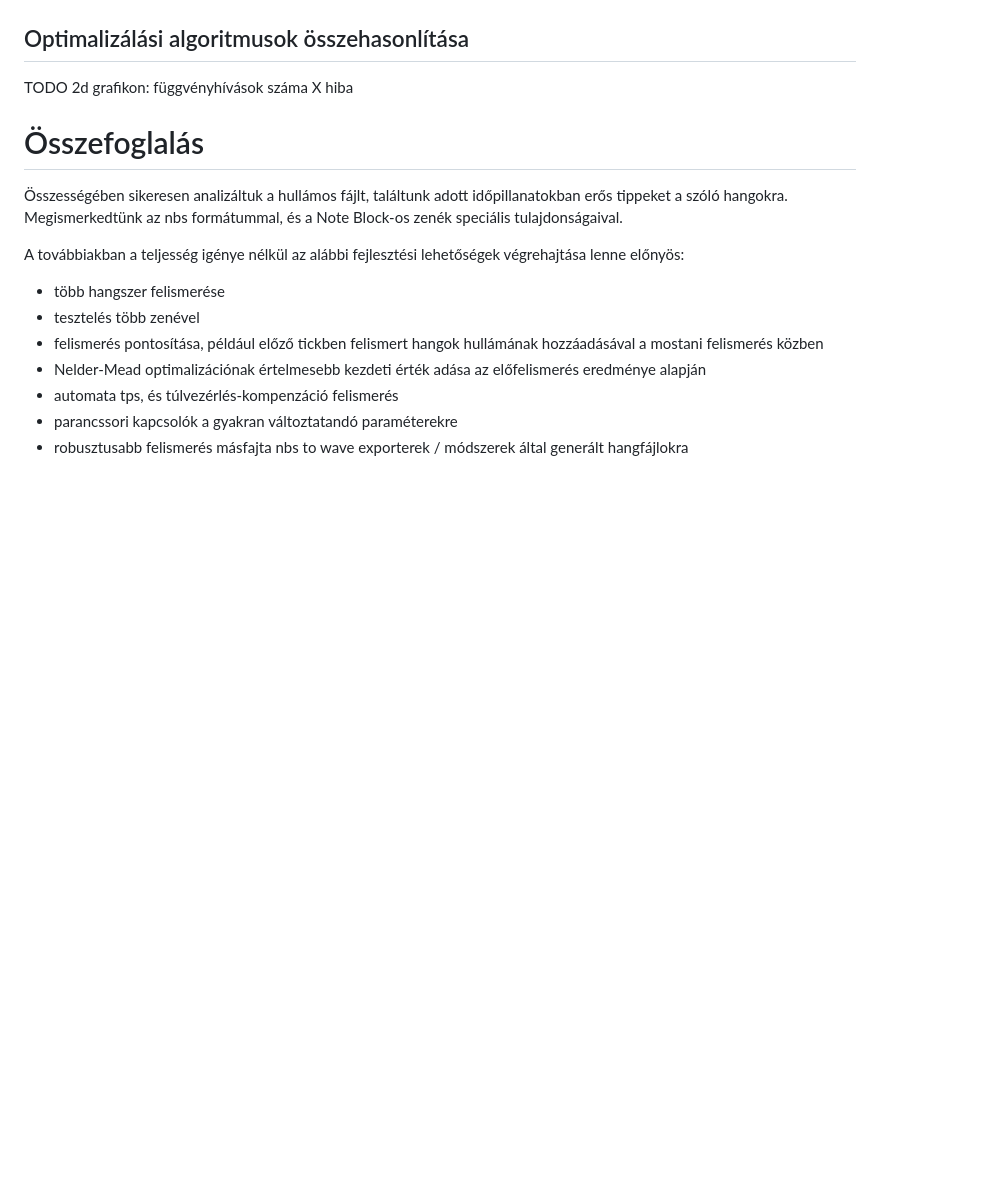
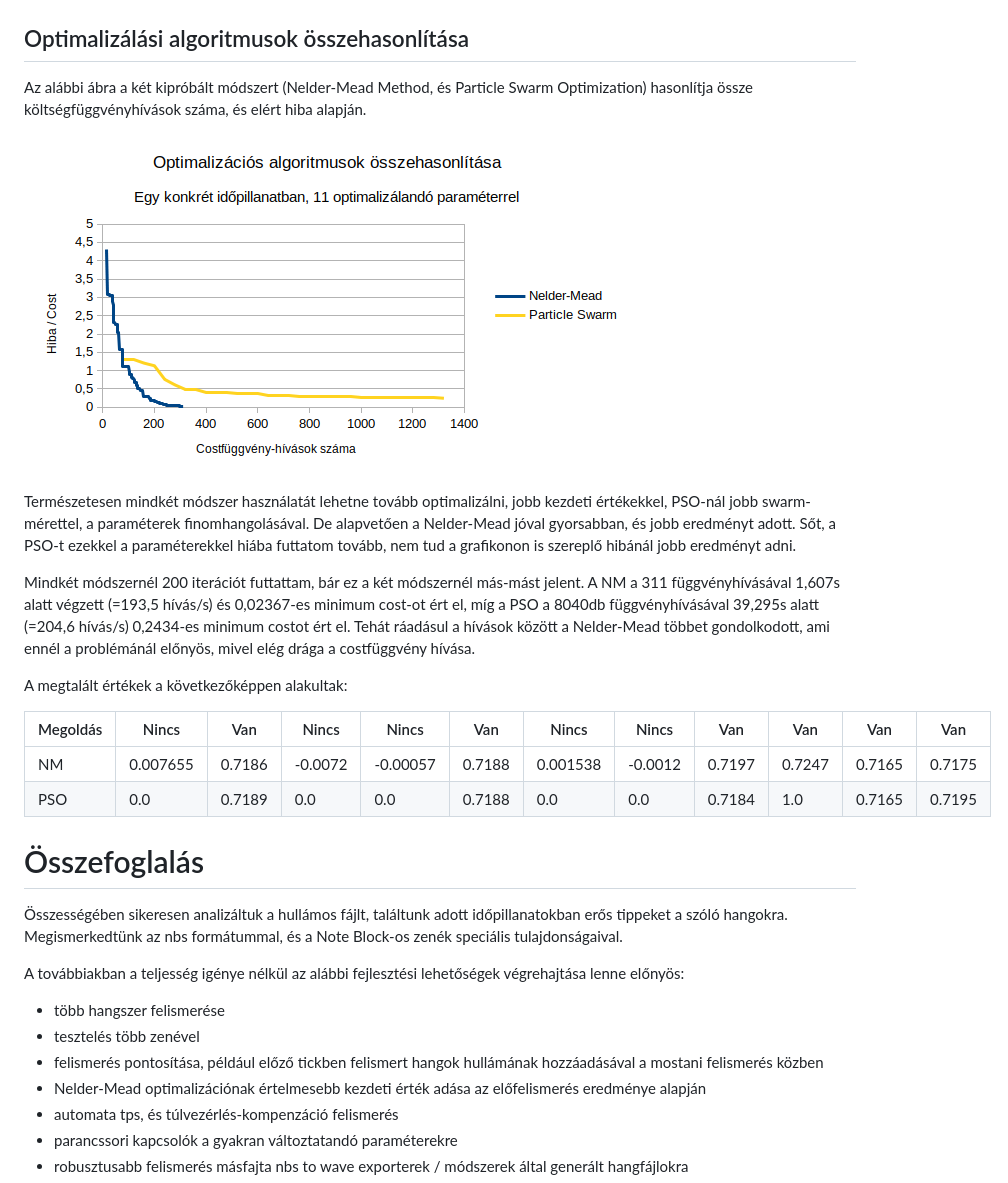
Before and after one commit to 4321ba/mp3-to-nbs, a Markdown page: documentation/documentation.md, the part around the change. Rendered like a GitHub page; pictures changed too: documentation/optimization_comparison.png (added); blank space fills up the shorter version.

Commit message:
add opti comparison to doc

```diff
--- a/documentation/documentation.md
+++ b/documentation/documentation.md
@@ -122,7 +122,20 @@ Felismert (ugyanaz a kép, mint fentebb):
 
 ## Optimalizálási algoritmusok összehasonlítása
 
-TODO 2d grafikon: függvényhívások száma X hiba
+Az alábbi ábra a két kipróbált módszert (Nelder-Mead Method, és Particle Swarm Optimization) hasonlítja össze költségfüggvényhívások száma, és elért hiba alapján.
+
+![Diagram az optimalizációs módszerek összehasonlításáról](optimization_comparison.png)
+
+Természetesen mindkét módszer használatát lehetne tovább optimalizálni, jobb kezdeti értékekkel, PSO-nál jobb swarm-mérettel, a paraméterek finomhangolásával. De alapvetően a Nelder-Mead jóval gyorsabban, és jobb eredményt adott. Sőt, a PSO-t ezekkel a paraméterekkel hiába futtatom tovább, nem tud a grafikonon is szereplő hibánál jobb eredményt adni.
+
+Mindkét módszernél 200 iterációt futtattam, bár ez a két módszernél más-mást jelent. A NM a 311 függvényhívásával 1,607s alatt végzett (=193,5 hívás/s) és 0,02367-es minimum cost-ot ért el, míg a PSO a 8040db függvényhívásával 39,295s alatt (=204,6 hívás/s) 0,2434-es minimum costot ért el. Tehát ráadásul a hívások között a Nelder-Mead többet gondolkodott, ami ennél a problémánál előnyös, mivel elég drága a costfüggvény hívása.
+
+A megtalált értékek a következőképpen alakultak:
+
+| Megoldás | Nincs    | Van    | Nincs   | Nincs    | Van    | Nincs    | Nincs   | Van    | Van    | Van    | Van    |
+| -------- | -------- | ------ | ------- | -------- | ------ | -------- | ------- | ------ | ------ | ------ | ------ |
+| NM       | 0.007655 | 0.7186 | -0.0072 | -0.00057 | 0.7188 | 0.001538 | -0.0012 | 0.7197 | 0.7247 | 0.7165 | 0.7175 |
+| PSO      | 0.0      | 0.7189 | 0.0     | 0.0      | 0.7188 | 0.0      | 0.0     | 0.7184 | 1.0    | 0.7165 | 0.7195 |
 
 # Összefoglalás
 
```
Also changed, not shown: 2 other files.
